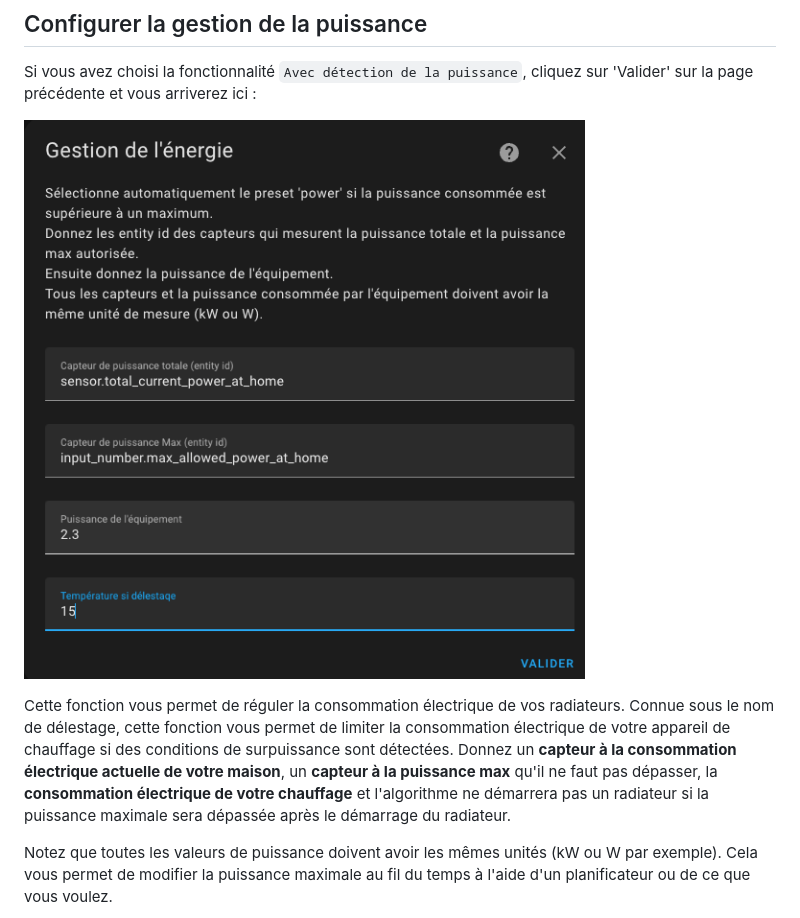
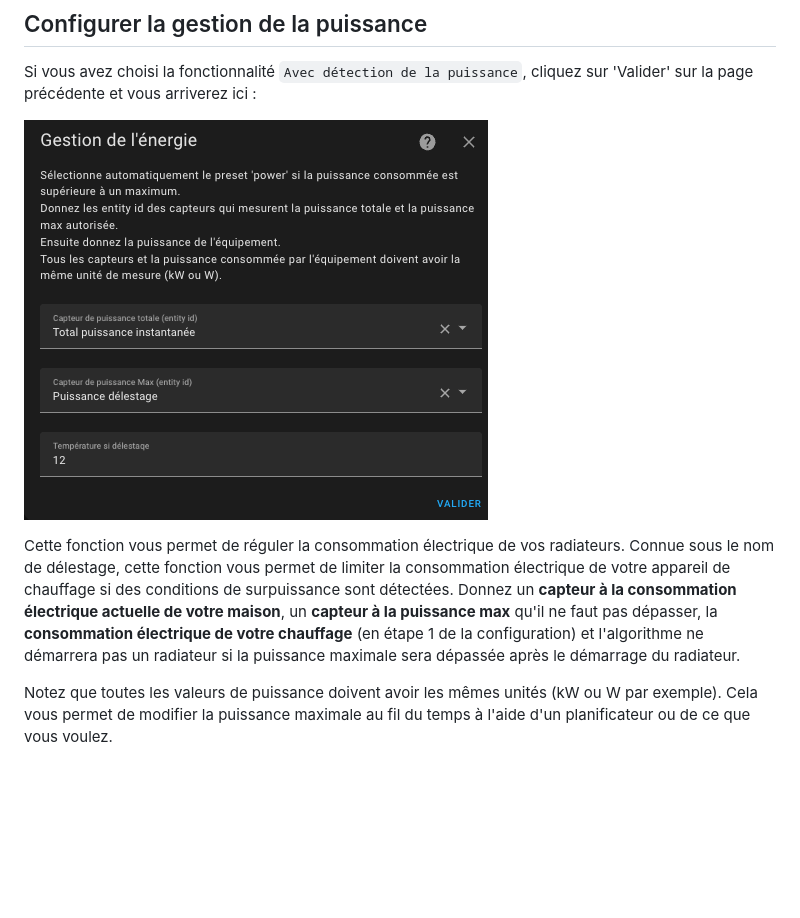
Before and after one commit to jmcollin78/versatile_thermostat, a Markdown page: README-fr.md, the part around one of its changes. Drawn GitHub-style; pictures changed too: images/config-power.png; blank space fills up the shorter version.

```diff
--- a/README-fr.md
+++ b/README-fr.md
@@ -213,7 +216,7 @@
 
 ![image](https://github.com/jmcollin78/versatile_thermostat/blob/main/images/config-power.png?raw=true)
 
-Cette fonction vous permet de réguler la consommation électrique de vos radiateurs. Connue sous le nom de délestage, cette fonction vous permet de limiter la consommation électrique de votre appareil de chauffage si des conditions de surpuissance sont détectées. Donnez un **capteur à la consommation électrique actuelle de votre maison**, un **capteur à la puissance max** qu'il ne faut pas dépasser, la **consommation électrique de votre chauffage** et l'algorithme ne démarrera pas un radiateur si la puissance maximale sera dépassée après le démarrage du radiateur.
+Cette fonction vous permet de réguler la consommation électrique de vos radiateurs. Connue sous le nom de délestage, cette fonction vous permet de limiter la consommation électrique de votre appareil de chauffage si des conditions de surpuissance sont détectées. Donnez un **capteur à la consommation électrique actuelle de votre maison**, un **capteur à la puissance max** qu'il ne faut pas dépasser, la **consommation électrique de votre chauffage** (en étape 1 de la configuration) et l'algorithme ne démarrera pas un radiateur si la puissance maximale sera dépassée après le démarrage du radiateur.
 
 Notez que toutes les valeurs de puissance doivent avoir les mêmes unités (kW ou W par exemple).
 Cela vous permet de modifier la puissance maximale au fil du temps à l'aide d'un planificateur ou de ce que vous voulez.
```
Also changed, not shown: other parts of README-fr.md (+56 -14 lines), README.md (+53 -12 lines), images/config-main.png, images/custom-css-thermostat.png (added), images/thermostat-sensors.png (added).
